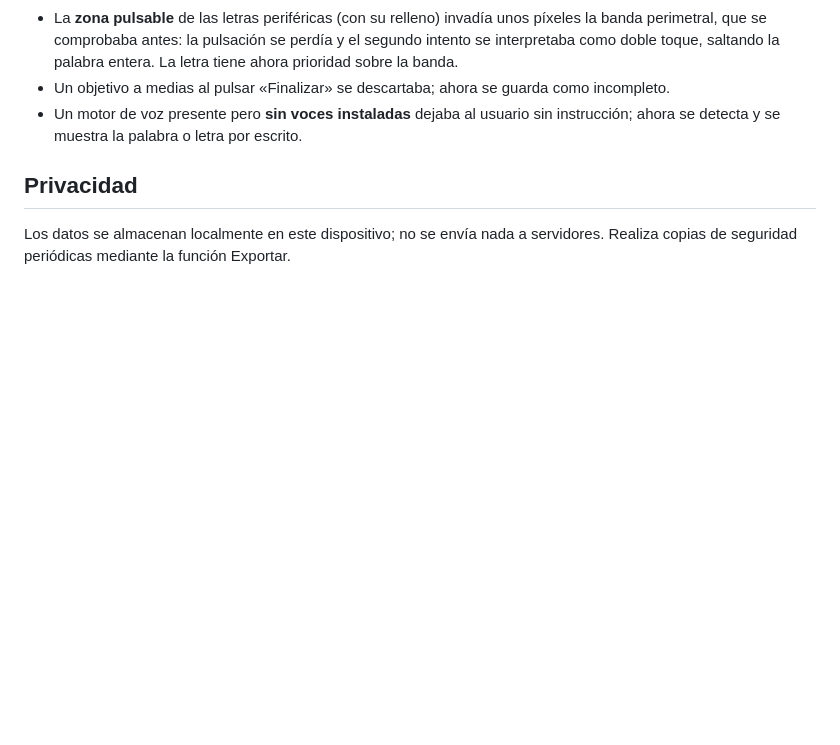
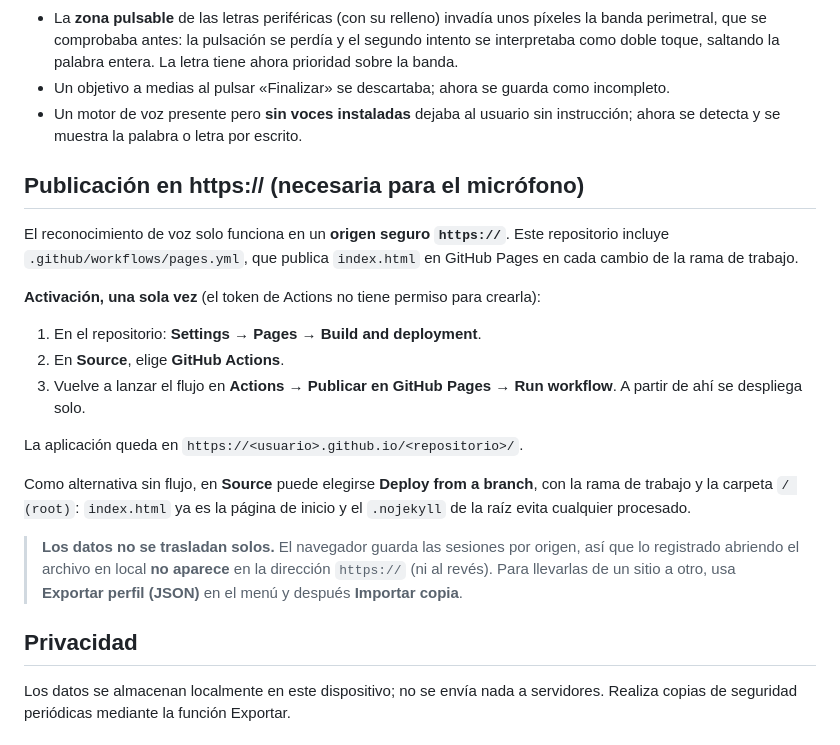
Before and after one commit to s7even456-cloud/Planificaci-n-App-Rehabilitacion-Visual-1-V1, a Markdown page: README.md, the part around the change. Drawn GitHub-style; blank space fills up the shorter version.

Commit message:
Documentar la publicación en https y el traslado de datos entre orígenes
Añade al README el procedimiento de activación de GitHub Pages (el único paso
manual), la alternativa sin flujo desde una rama, y el aviso de que las
sesiones guardadas se asocian al origen: lo registrado en local no aparece en
la dirección https, y el traslado se hace con Exportar e Importar.

Co-Authored-By: Claude Opus 5 <noreply@anthropic.com>
Claude-Session: https://claude.ai/code/session_01X7CmMtCB5n7CyJB5Y3a6j9

```diff
--- a/README.md
+++ b/README.md
@@ -157,6 +157,31 @@ modalidad **Formar palabra**:
 - Un motor de voz presente pero **sin voces instaladas** dejaba al usuario sin
   instrucción; ahora se detecta y se muestra la palabra o letra por escrito.
 
+## Publicación en https:// (necesaria para el micrófono)
+
+El reconocimiento de voz solo funciona en un **origen seguro `https://`**. Este
+repositorio incluye `.github/workflows/pages.yml`, que publica `index.html` en
+GitHub Pages en cada cambio de la rama de trabajo.
+
+**Activación, una sola vez** (el token de Actions no tiene permiso para crearla):
+
+1. En el repositorio: **Settings → Pages → Build and deployment**.
+2. En **Source**, elige **GitHub Actions**.
+3. Vuelve a lanzar el flujo en **Actions → Publicar en GitHub Pages →
+   Run workflow**. A partir de ahí se despliega solo.
+
+La aplicación queda en
+`https://<usuario>.github.io/<repositorio>/`.
+
+Como alternativa sin flujo, en **Source** puede elegirse **Deploy from a
+branch**, con la rama de trabajo y la carpeta `/ (root)`: `index.html` ya es la
+página de inicio y el `.nojekyll` de la raíz evita cualquier procesado.
+
+> **Los datos no se trasladan solos.** El navegador guarda las sesiones por
+> origen, así que lo registrado abriendo el archivo en local **no aparece** en
+> la dirección `https://` (ni al revés). Para llevarlas de un sitio a otro, usa
+> **Exportar perfil (JSON)** en el menú y después **Importar copia**.
+
 ## Privacidad
 
 Los datos se almacenan localmente en este dispositivo; no se envía nada a
```
